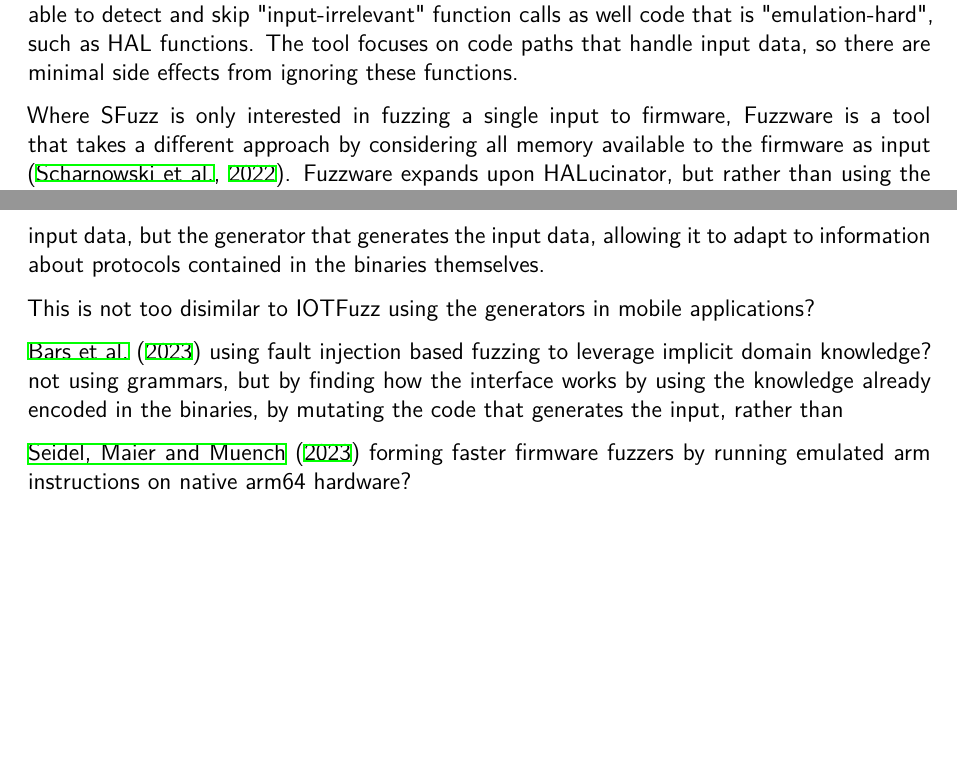
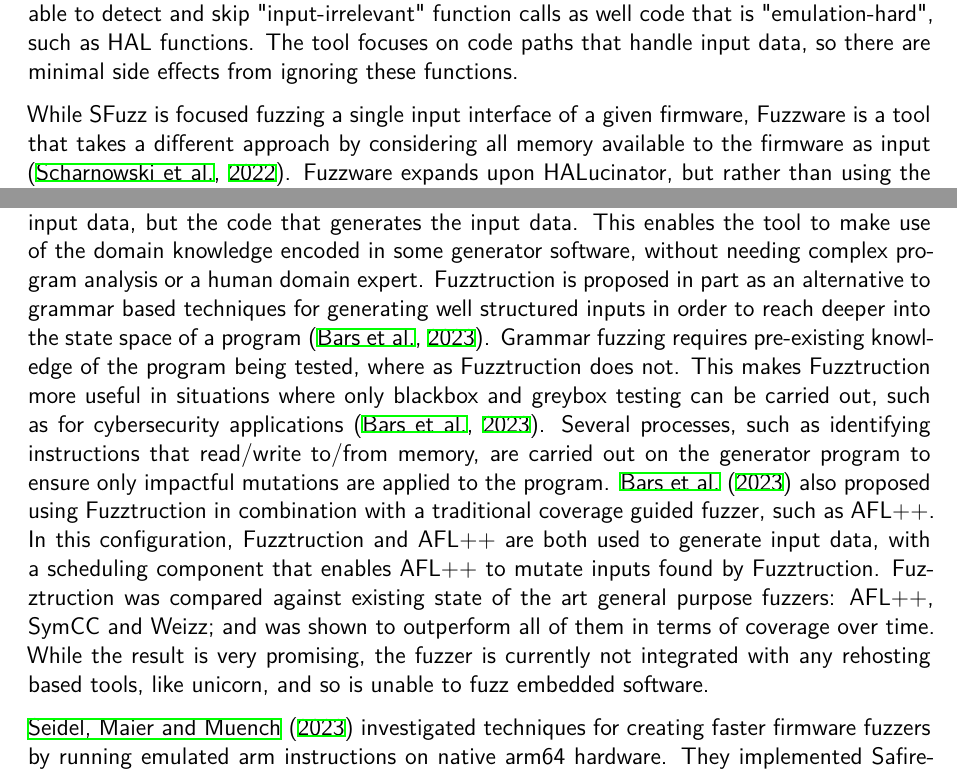
Before and after one commit to rej696/dissertation, a LaTeX thesis (report/report.tex, which reads report/sections/literature-review.tex): two parts of pages 18 and 19 of 32 before the commit and two parts of pages 18 and 19 of 33 after it, joined at a grey line, cut so that both start at the same text, the shorter picture padded with empty space. Compiled offline with XeLaTeX.

Commit message:
add to literature review

```diff
--- a/report/report.tex
+++ b/report/report.tex
@@ -9,7 +9,7 @@
 
 %%%%%%%%%%%%%%%%%%%%%%%%%%%%%%%%%%%%
 
-\title{\bf An Investigation into Emulation and Fuzz Testing as a Methodology for Spacecraft Flight Software Development}
+\title{\bf An Investigation into Emulation and Fuzz Testing as a Methodology for CubeSat Flight Software Development}
 \author{Rowan Saunders}
 \date{MSc $\langle$EngD$\rangle$ in Computer Science\\
                                  % E.g.: Bachelor of Science in Computer Science
--- a/report/sections/literature-review.tex
+++ b/report/sections/literature-review.tex
@@ -451,9 +424,9 @@
 such as HAL functions. The tool focuses on code paths that handle input data,
 so there are minimal side effects from ignoring these functions.
 
-Where SFuzz is only interested in fuzzing a single input to firmware, Fuzzware
-is a tool that takes a different approach by considering all memory available
-to the firmware as input \citep{Fuzzware_2022}. Fuzzware expands upon
+While SFuzz is focused fuzzing a single input interface of a given firmware,
+Fuzzware is a tool that takes a different approach by considering all memory
+available to the firmware as input \citep{Fuzzware_2022}. Fuzzware expands upon
 HALucinator, but rather than using the HAL as the boundary for the fuzzer and
 the SUT, it models the MMIO, such that each MMIO access uses fuzzer input.
 Fuzzware is also based on UnicornAFL, and uses symbolic execution to apply
@@ -499,11 +472,31 @@
 
 Fuzztruction \citep{Fuzztruction_2023} moves away from AFL entirely to resolve
 these issues surrounding encryption/checksums by creating a new type of fuzzer
-that mutates not just the input data, but the generator that generates the
-input data, allowing it to adapt to information about protocols contained in
-the binaries themselves.
+that mutates not just the input data, but the code that generates the input
+data. This enables the tool to make use of the domain knowledge encoded in some
+generator software, without needing complex program analysis or a human domain
+expert. Fuzztruction is proposed in part as an alternative to grammar based
+techniques for generating well structured inputs in order to reach deeper into
+the state space of a program \citep{Fuzztruction_2023}. Grammar fuzzing
+requires pre-existing knowledge of the program being tested, where as
+Fuzztruction does not. This makes Fuzztruction more useful in situations where
+only blackbox and greybox testing can be carried out, such as for cybersecurity
+applications \citep{Fuzztruction_2023}. Several processes, such as identifying
+instructions that read/write to/from memory, are carried out on the generator
+program to ensure only impactful mutations are applied to the program.
+\citet{Fuzztruction_2023} also proposed using Fuzztruction in combination with
+a traditional coverage guided fuzzer, such as AFL++. In this configuration,
+Fuzztruction and AFL++ are both used to generate input data, with a scheduling
+component that enables AFL++ to mutate inputs found by Fuzztruction.
+Fuzztruction was compared against existing state of the art general purpose
+fuzzers: AFL++, SymCC and Weizz; and was shown to outperform all of them in
+terms of coverage over time. While the result is very promising, the fuzzer is
+currently not integrated with any rehosting based tools, like unicorn, and so
+is unable to fuzz embedded software.
 
-This is not too disimilar to IOTFuzz using the
-generators in mobile applications?
+% This is not too disimilar to IOTFuzz using the
+% generators in mobile applications?
 
-\citet{Fuzztruction_2023} using fault injection based fuzzing to leverage implicit domain knowledge? not using grammars, but by finding how the interface works by using the knowledge already encoded in the binaries, by mutating the code that generates the input, rather than
+\citet{Seidel_2023} investigated techniques for creating faster firmware
+fuzzers by running emulated arm instructions on native arm64 hardware. They
+implemented SafireFuzz, which used high level emulation techniques from
@@ -510,3 +511,2 @@
 
-\citet{Seidel_2023} forming faster firmware fuzzers by running emulated arm instructions on native arm64 hardware?
 
```
Also changed, not shown: report/report.tex (2 more changed lines), report/sections/literature-review.tex (99 more changed lines).
